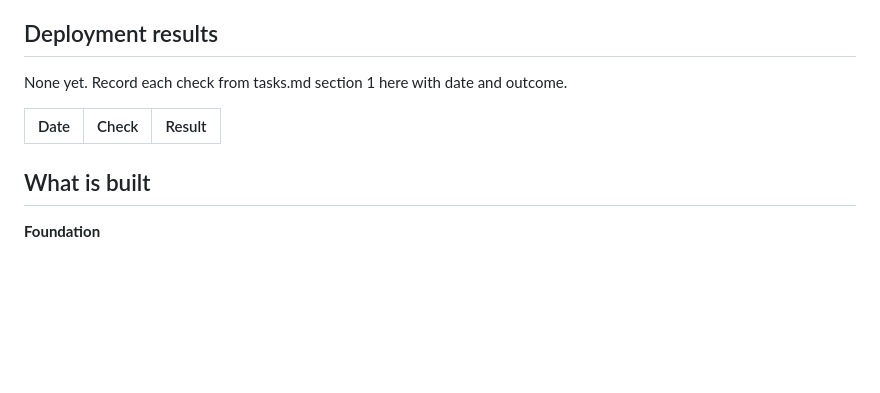
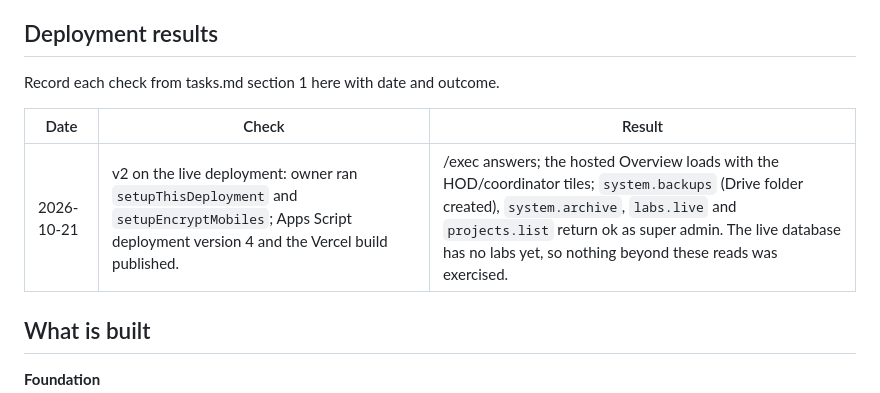
Before and after one commit to poojashree2496/LABFLOW, a Markdown page: docs/progress.md, the part around the change. Drawn GitHub-style; blank space fills up the shorter version.

Commit message:
Record the v2 deployment check

```diff
--- a/docs/progress.md
+++ b/docs/progress.md
@@ -13,10 +13,11 @@ The record of finished work, newest first, and the current state of the project.
 
 ## Deployment results
 
-None yet. Record each check from tasks.md section 1 here with date and outcome.
+Record each check from tasks.md section 1 here with date and outcome.
 
 | Date | Check | Result |
 |---|---|---|
+| 2026-10-21 | v2 on the live deployment: owner ran `setupThisDeployment` and `setupEncryptMobiles`; Apps Script deployment version 4 and the Vercel build published. | /exec answers; the hosted Overview loads with the HOD/coordinator tiles; `system.backups` (Drive folder created), `system.archive`, `labs.live` and `projects.list` return ok as super admin. The live database has no labs yet, so nothing beyond these reads was exercised. |
 
 ## What is built
 
```
